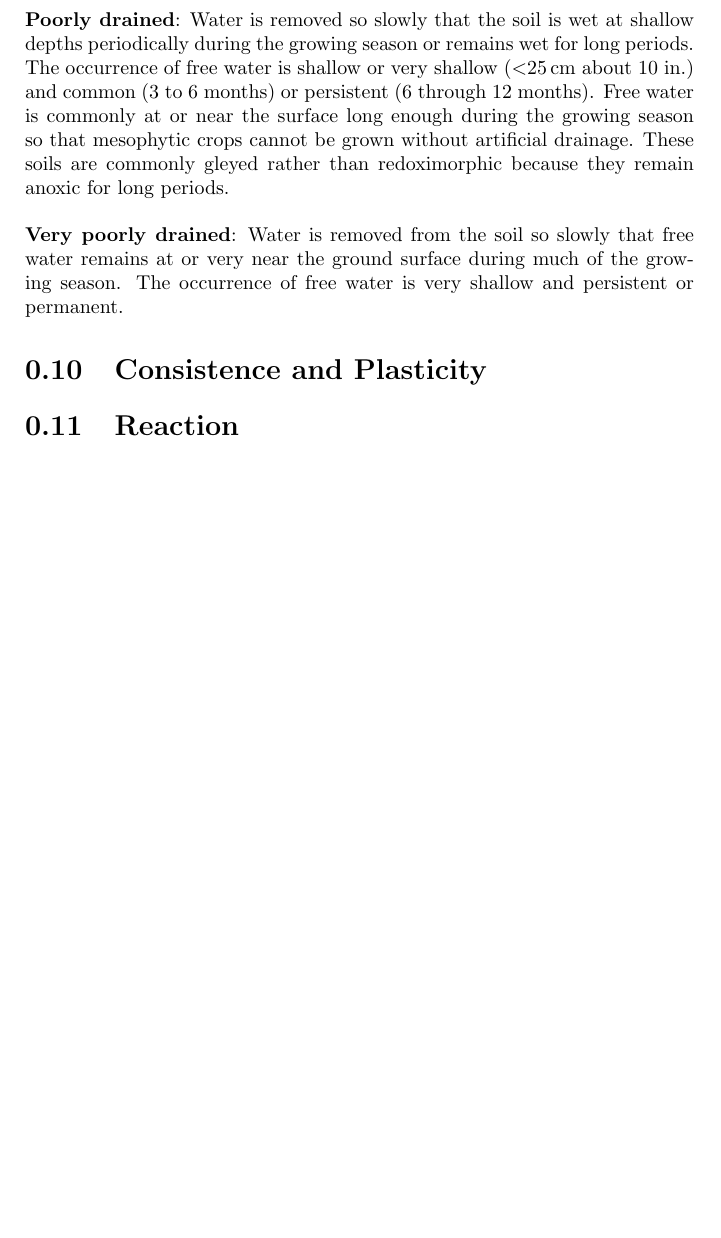
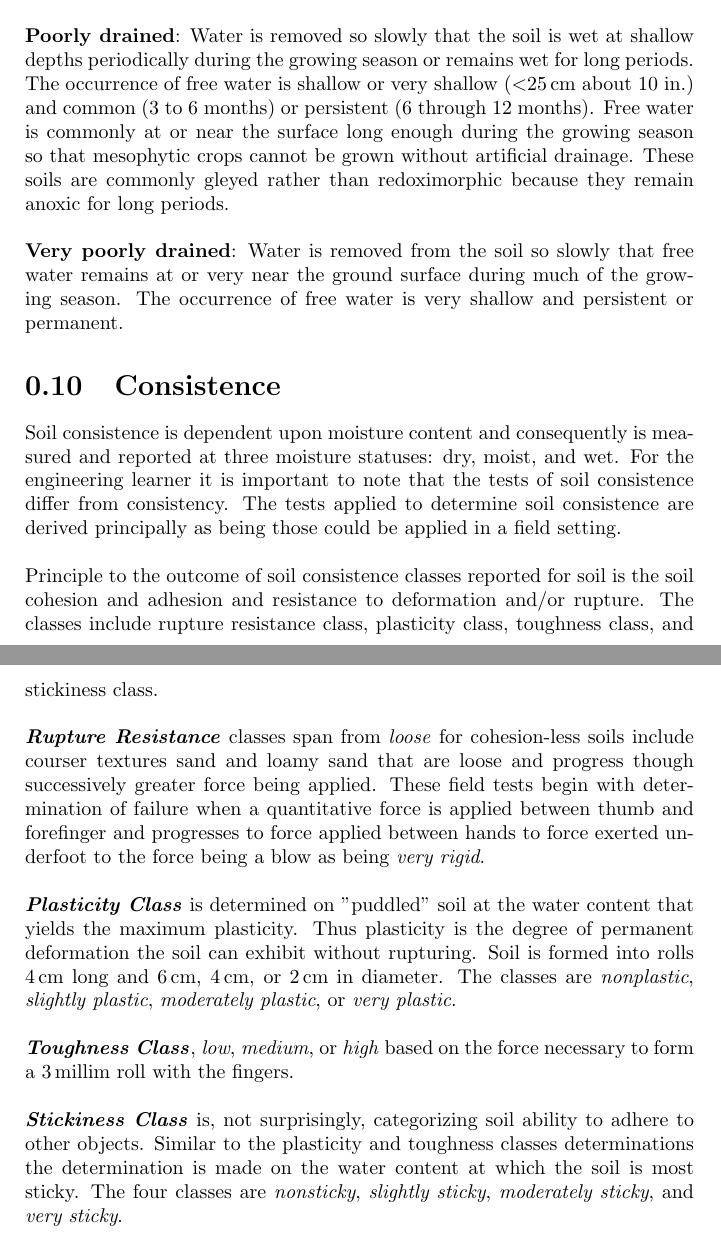
Before and after one commit to dig-soilman/Soil_Physical_Properties, a LaTeX document (Soil_Physical_Properties.tex): part of page 21 of 21 before the commit and two parts of pages 21 and 22 of 22 after it, the two joined at a grey line, cut so that both start at the same text, the shorter picture padded with empty space. Compiled offline with pdfLaTeX.

Commit message:
June13 version and consistence added still have errors with structure size table and siunitx v3 still is crusty

```diff
--- a/Soil_Physical_Properties.tex
+++ b/Soil_Physical_Properties.tex
@@ -1,7 +1,7 @@
 % Donald G. McGahan 2022 v. 01 Attribution-NonCommercial-ShareAlike 4.0 International (CC BY-NC-SA 4.0)
 \documentclass[]{report}
 \usepackage[utf8]{inputenc}
-\usepackage[a5paper, inner=1.5cm, outer=1.5cm, top=1.75cm, bottom=1.5cm]{geometry} % this will be half an A4 and is better presented on smartphones
+\usepackage[a5paper, inner=1.5cm, outer=1.5cm, top=1.75cm, bottom=1.5cm]{geometry} % this will be half an A4 and is thought that it might be better presented on smartphones
 \usepackage{amsmath} % provides miscellaneous enhancements for improving the information structure and printed output of documents containing mathematical formulas
 \usepackage{amsfonts,amssymb} % amssymb provides an extended symbol collection and internally loads amsfonts Computer Modern font plus a set of miscellaneous TeX fonts that augment the standard Computer Modern set
 \usepackage{graphicx} % show images
@@ -23,7 +23,7 @@
 %+Title
   \title{Soils: Physical Properties}
   \author{Donald G. McGahan\\ Professor Tarleton State University}
-  \date{June 5, 2022}
+  \date{June 13, 2022}
 %-Title
 \begin{document}
 \maketitle
@@ -499,15 +499,21 @@ Soil drainage class is a way of communicating internal soil drainage conditions
 
 \textbf{Very poorly drained}: Water is removed from the soil so slowly that free water remains at or very near the ground surface during much of the growing season. The occurrence of free water is very shallow and persistent or permanent.
 
-\section{Consistence and Plasticity}
-\label{consistenceandplasticity}
+\section{Consistence}
+\label{consistence}
 
-% TODO add Consistence and Plasticity content
+Soil consistence is dependent upon moisture content and consequently is measured and reported at three moisture statuses: dry, moist, and wet. For the engineering learner it is important to note that the tests of soil consistence differ from consistency. The tests applied to determine soil consistence are derived principally as being those could be applied in a field setting.
 
-\section{Reaction}
-\label{reaction}
+Principle to the outcome of soil consistence classes reported for soil is the soil cohesion and adhesion and resistance to deformation and/or rupture. The classes include rupture resistance class, plasticity class, toughness class, and stickiness class.
 
-% TODO add reaction content
+\textbf{\textit{Rupture Resistance}} classes span from \textit{loose} for cohesion-less soils include courser textures sand and loamy sand that are loose and progress though successively greater force being applied. These field tests begin with determination of failure when a quantitative force is applied between thumb and forefinger and progresses to force applied between hands to force exerted underfoot to the force being a blow as being \textit{very rigid}.
 
+\textbf{\textit{Plasticity Class}} is determined on "puddled" soil at the water content that yields the maximum plasticity. Thus plasticity is the degree of permanent deformation the soil can exhibit without rupturing. Soil is formed into rolls \qty{4}{cm} long and \qty{6}{cm}, \qty{4}{cm}, or \qty{2}{cm} in diameter. The classes are \textit{nonplastic}, \textit{slightly plastic}, \textit{moderately plastic}, or \textit{very plastic}.
+
+\textbf{\textit{Toughness Class}}, \textit{low},  \textit{medium}, or \textit{high} based on the force necessary to form a \qty{3}{milli\metre} roll with the fingers.
+
+ \textbf{\textit{Stickiness Class}} is, not surprisingly, categorizing soil ability to adhere to other objects. Similar to the plasticity and toughness classes determinations the determination is made on the water content at which the soil is most sticky. The four classes are \textit{nonsticky}, \textit{slightly sticky}, \textit{moderately sticky}, and \textit{very sticky}.
+
+% DGM An appropriate add-on as an appendix or supplement would be definitions for each of the classes. Not sure about them being presented as a definition list or tabular.
 
 \end{document}
```
